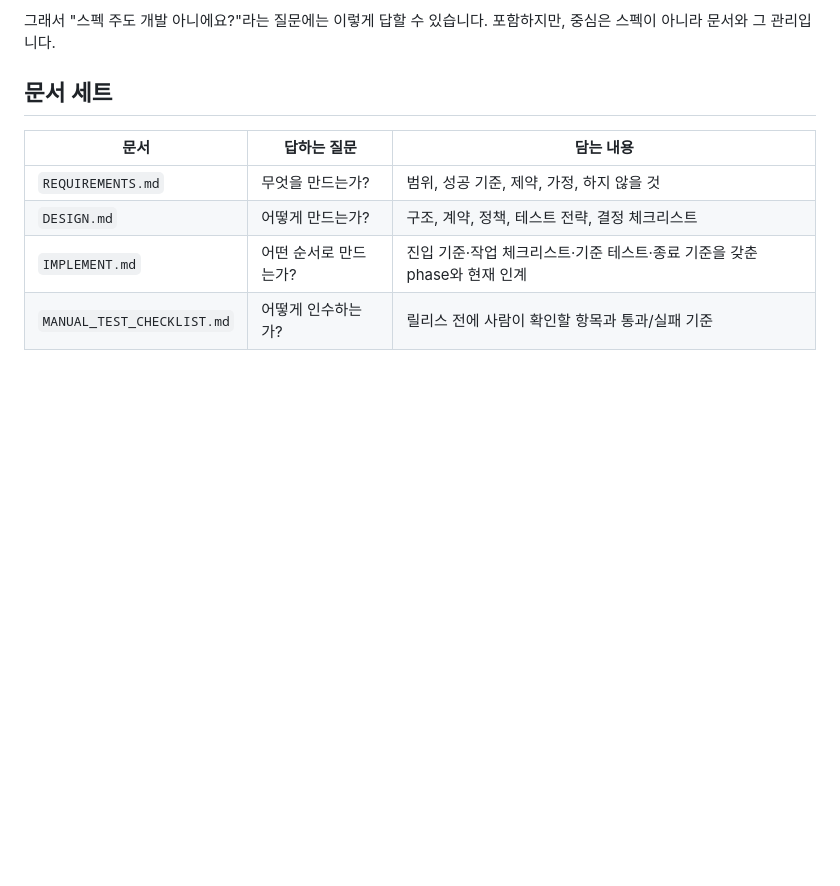
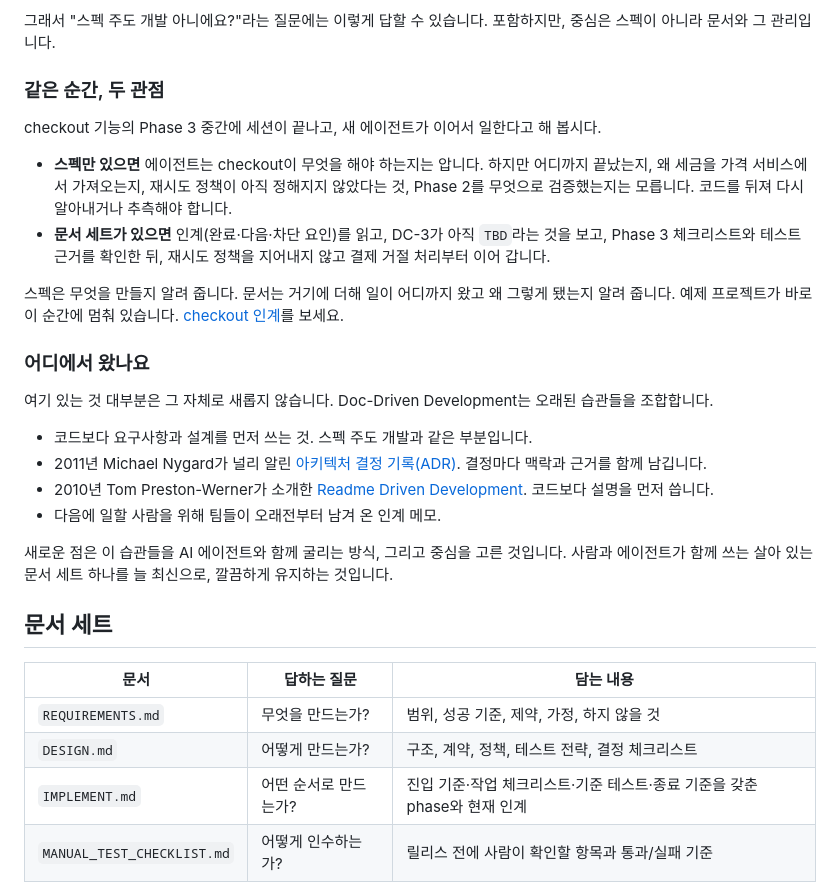
Before and after one commit to superlucky84/ddd-docmap, a Markdown page: METHOD.ko.md, the part around the change. Rendered like a GitHub page; blank space fills up the shorter version.

```diff
--- a/METHOD.ko.md
+++ b/METHOD.ko.md
@@ -42,6 +42,34 @@ Markdown 문서가 컨텍스트의 단일 기준(single source of truth)이 됩
 
 그래서 "스펙 주도 개발 아니에요?"라는 질문에는 이렇게 답할 수 있습니다. 포함하지만, 중심은 스펙이 아니라
 문서와 그 관리입니다.
+
+### 같은 순간, 두 관점
+
+checkout 기능의 Phase 3 중간에 세션이 끝나고, 새 에이전트가 이어서 일한다고 해 봅시다.
+
+- **스펙만 있으면** 에이전트는 checkout이 무엇을 해야 하는지는 압니다. 하지만 어디까지 끝났는지, 왜 세금을
+  가격 서비스에서 가져오는지, 재시도 정책이 아직 정해지지 않았다는 것, Phase 2를 무엇으로 검증했는지는 모릅니다.
+  코드를 뒤져 다시 알아내거나 추측해야 합니다.
+- **문서 세트가 있으면** 인계(완료·다음·차단 요인)를 읽고, DC-3가 아직 `TBD`라는 것을 보고, Phase 3
+  체크리스트와 테스트 근거를 확인한 뒤, 재시도 정책을 지어내지 않고 결제 거절 처리부터 이어 갑니다.
+
+스펙은 무엇을 만들지 알려 줍니다. 문서는 거기에 더해 일이 어디까지 왔고 왜 그렇게 됐는지 알려 줍니다.
+예제 프로젝트가 바로 이 순간에 멈춰 있습니다.
+[checkout 인계](examples/sample-shop/docs/checkout/IMPLEMENT.md#handoff)를 보세요.
+
+### 어디에서 왔나요
+
+여기 있는 것 대부분은 그 자체로 새롭지 않습니다. Doc-Driven Development는 오래된 습관들을 조합합니다.
+
+- 코드보다 요구사항과 설계를 먼저 쓰는 것. 스펙 주도 개발과 같은 부분입니다.
+- 2011년 Michael Nygard가 널리 알린 [아키텍처 결정 기록(ADR)](https://adr.github.io/). 결정마다 맥락과
+  근거를 함께 남깁니다.
+- 2010년 Tom Preston-Werner가 소개한 [Readme Driven Development](https://tom.preston-werner.com/2010/08/23/readme-driven-development.html).
+  코드보다 설명을 먼저 씁니다.
+- 다음에 일할 사람을 위해 팀들이 오래전부터 남겨 온 인계 메모.
+
+새로운 점은 이 습관들을 AI 에이전트와 함께 굴리는 방식, 그리고 중심을 고른 것입니다. 사람과 에이전트가
+함께 쓰는 살아 있는 문서 세트 하나를 늘 최신으로, 깔끔하게 유지하는 것입니다.
 
 ## 문서 세트
 
```
Also changed, not shown: METHOD.md (+29 -0 lines), docs/IMPLEMENT.md (+5 -3 lines).
